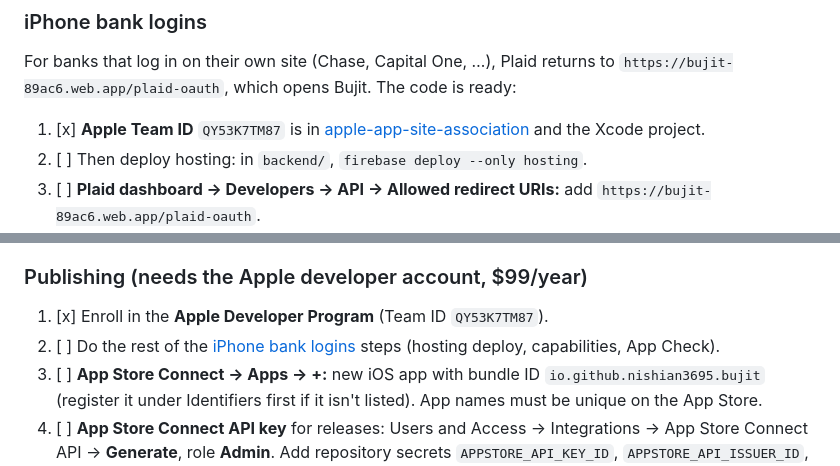
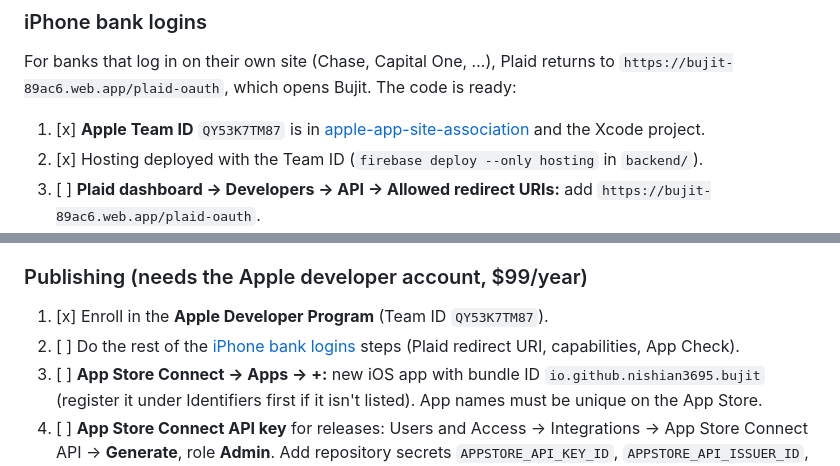
Before and after one commit to Nishian3695/Bujit, a Markdown page: SETUP_TODO.md, 2 parts joined by grey strips. Rendered like a GitHub page.

Commit message:
SETUP_TODO: hosting deployed with the Team ID

```diff
--- a/SETUP_TODO.md
+++ b/SETUP_TODO.md
@@ -136,7 +136,7 @@ For banks that log in on their own site (Chase, Capital One, …), Plaid returns
 1. [x] **Apple Team ID** `QY53K7TM87` is in
        [apple-app-site-association](backend/hosting/.well-known/apple-app-site-association)
        and the Xcode project.
-2. [ ] Then deploy hosting: in `backend/`, `firebase deploy --only hosting`.
+2. [x] Hosting deployed with the Team ID (`firebase deploy --only hosting` in `backend/`).
 3. [ ] **Plaid dashboard → Developers → API → Allowed redirect URIs:** add
        `https://bujit-89ac6.web.app/plaid-oauth`.
 4. [ ] **Apple developer account → Identifiers → io.github.nishian3695.bujit:**
@@ -184,7 +184,7 @@ uploaded to Appetize; the run's summary links to it.
 ### Publishing (needs the Apple developer account, $99/year)
 1. [x] Enroll in the **Apple Developer Program** (Team ID `QY53K7TM87`).
 2. [ ] Do the rest of the [iPhone bank logins](#iphone-bank-logins) steps
-       (hosting deploy, capabilities, App Check).
+       (Plaid redirect URI, capabilities, App Check).
 3. [ ] **App Store Connect → Apps → +:** new iOS app with bundle ID
        `io.github.nishian3695.bujit` (register it under Identifiers first if it
        isn't listed). App names must be unique on the App Store.
```
